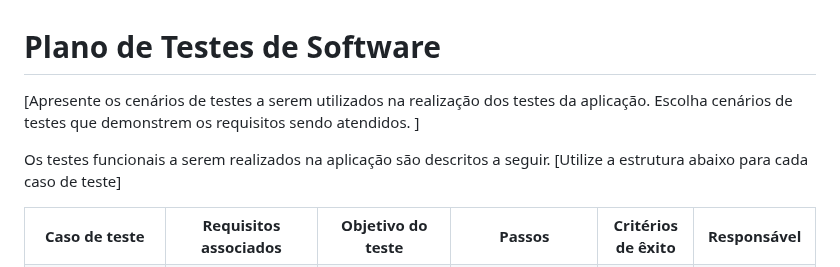
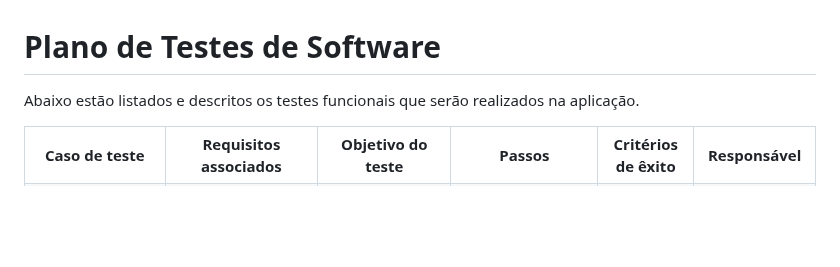
Before and after one commit to ICEI-PUC-Minas-PMV-ADS/pmv-ads-2024-1-e1-proj-web-t8-pmv-ads-2024-1-e1-projfacilistas, a Markdown page: documentos/07-Plano de Testes de Software.md, the part around one of its changes. Drawn GitHub-style; blank space fills up the shorter version.

```diff
--- a/documentos/07-Plano de Testes de Software.md
+++ b/documentos/07-Plano de Testes de Software.md
@@ -1,8 +1,7 @@
 # Plano de Testes de Software
 
-[Apresente os cenários de testes a serem utilizados na realização dos testes da aplicação. Escolha cenários de testes que demonstrem os requisitos sendo atendidos. ]
+Abaixo estão listados e descritos os testes funcionais que serão realizados na aplicação.
 
-Os testes funcionais a serem realizados na aplicação são descritos a seguir. [Utilize a estrutura abaixo para cada caso de teste]
 
 <table>
  <tr>
```
Also changed, not shown: other parts of documentos/07-Plano de Testes de Software.md (+42 -2 lines).
